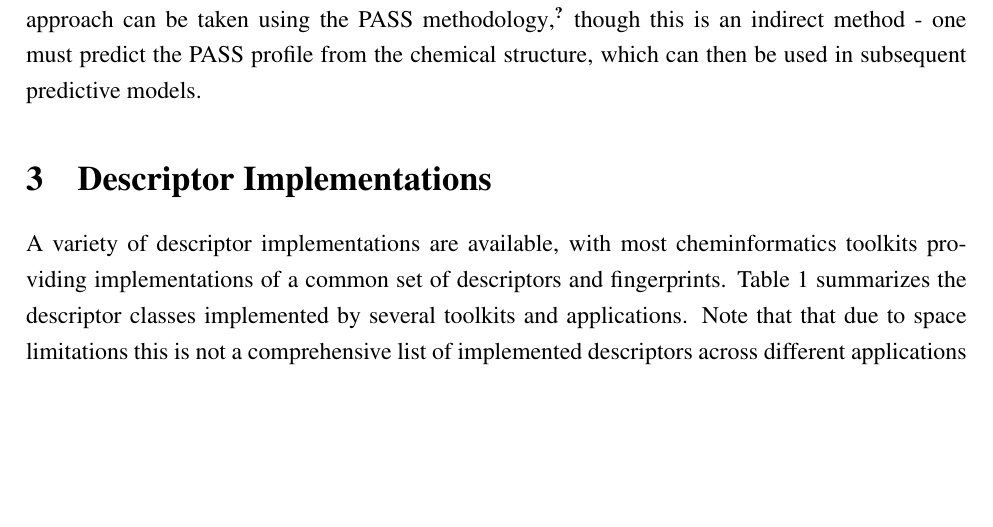
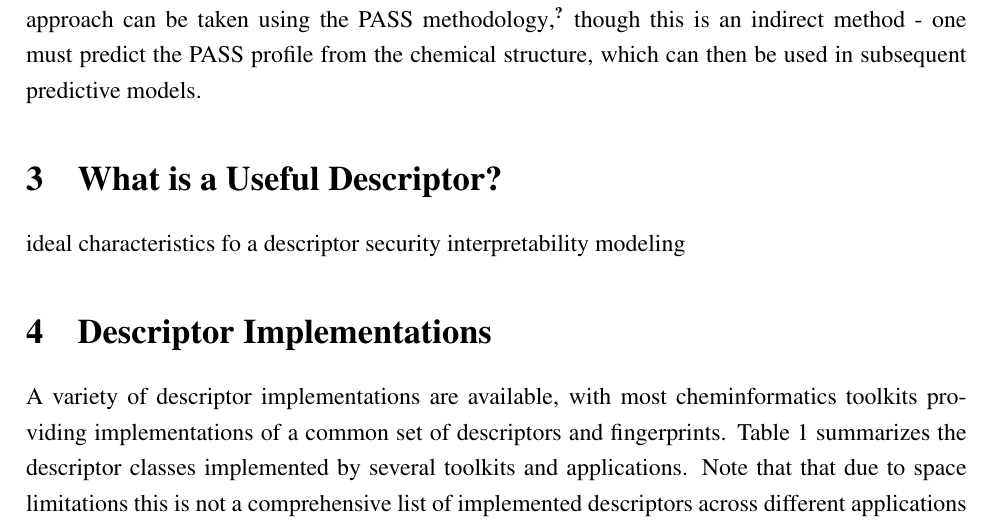
Before and after one commit to rajarshi/oss-desc, a LaTeX paper (paper.tex): part of page 6 of 14, cut so that both start at the same text, the shorter picture padded with empty space. Compiled offline with pdfLaTeX.

Commit message:
Added some running notes for a new section

```diff
--- a/paper.tex
+++ b/paper.tex
@@ -311,6 +311,14 @@ approach can be taken using the PASS methodology
 predict the PASS profile from the chemical structure, which can then
 be used in subsequent predictive models.
 
+\section{What is a Useful Descriptor?}
+\label{sec:what-usef-descr}
+
+ideal characteristics fo a descriptor
+security
+interpretability
+modeling
+
 \section{Descriptor Implementations}
 \label{sec:descr-impl}
 
```
